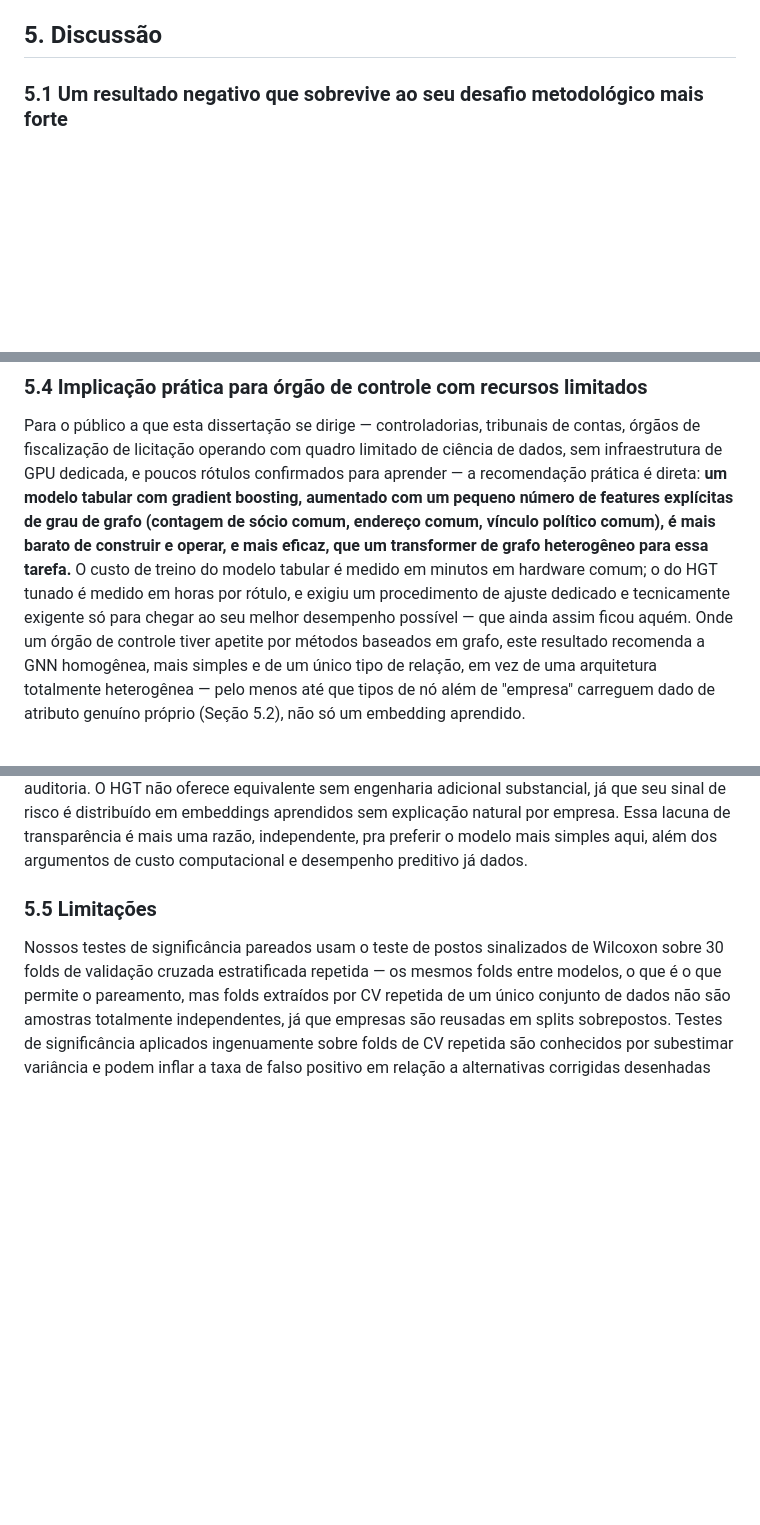
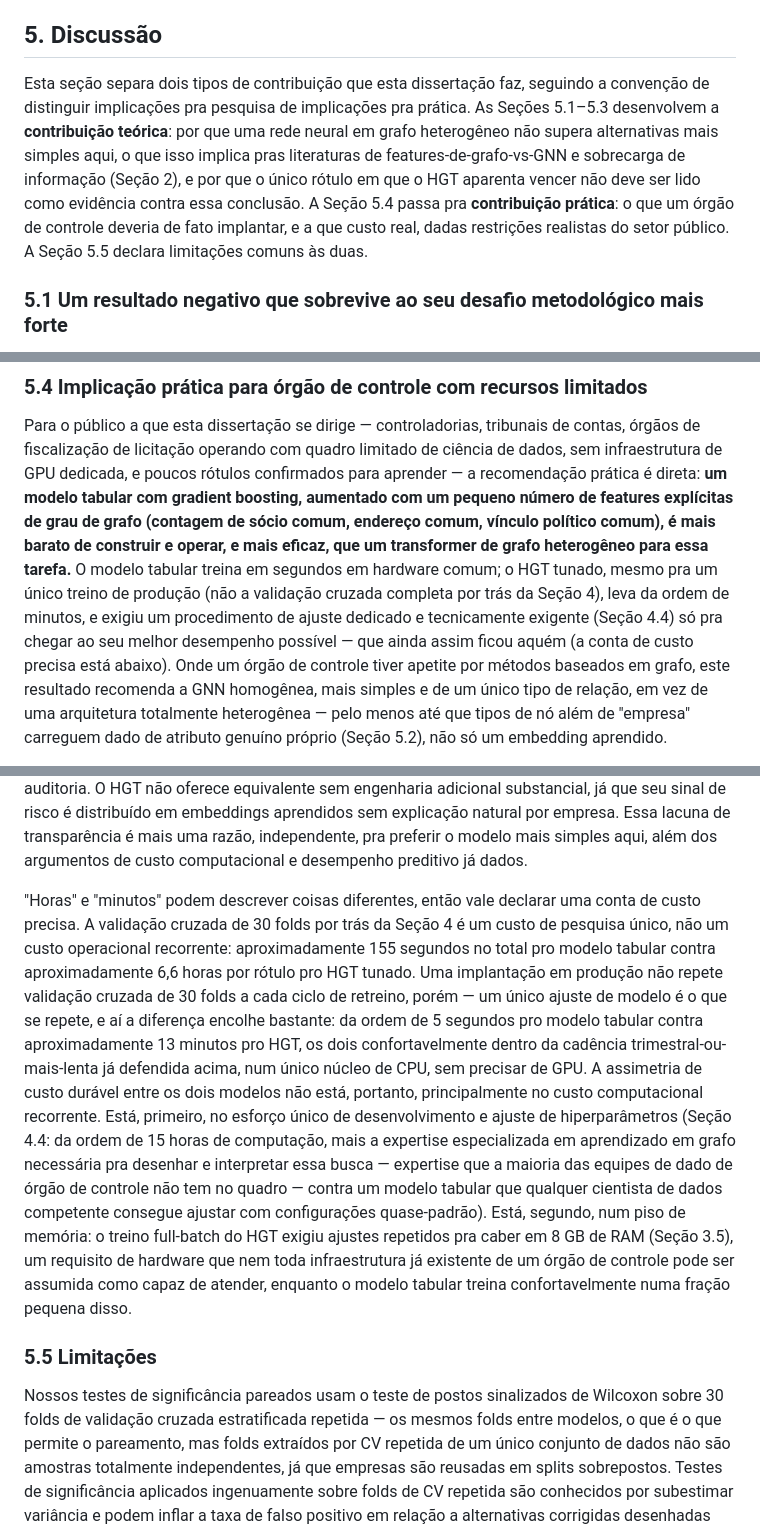
Before and after one commit to brunokobi/experimento2026, a Markdown page: docs/manuscrito/dissertacao_pt.md, 3 parts joined by grey strips. Drawn GitHub-style; blank space fills up the shorter version.

```diff
--- a/docs/manuscrito/dissertacao_pt.md
+++ b/docs/manuscrito/dissertacao_pt.md
@@ -657,6 +657,18 @@ foram mantidas fixas nas quatro versões de conjunto de features da Seção
 
 ## 5. Discussão
 
+Esta seção separa dois tipos de contribuição que esta dissertação faz,
+seguindo a convenção de distinguir implicações pra pesquisa de implicações
+pra prática. As Seções 5.1–5.3 desenvolvem a **contribuição teórica**: por
+que uma rede neural em grafo heterogêneo não supera alternativas mais
+simples aqui, o que isso implica pras literaturas de
+features-de-grafo-vs-GNN e sobrecarga de informação (Seção 2), e por que o
+único rótulo em que o HGT aparenta vencer não deve ser lido como evidência
+contra essa conclusão. A Seção 5.4 passa pra **contribuição prática**: o
+que um órgão de controle deveria de fato implantar, e a que custo real,
+dadas restrições realistas do setor público. A Seção 5.5 declara
+limitações comuns às duas.
+
 ### 5.1 Um resultado negativo que sobrevive ao seu desafio metodológico mais forte
 
 A objeção mais provável que um revisor cético levantaria contra uma versão
@@ -755,11 +767,13 @@ confirmados para aprender — a recomendação prática é direta: **um modelo
 tabular com gradient boosting, aumentado com um pequeno número de features
 explícitas de grau de grafo (contagem de sócio comum, endereço comum,
 vínculo político comum), é mais barato de construir e operar, e mais
-eficaz, que um transformer de grafo heterogêneo para essa tarefa.** O custo
-de treino do modelo tabular é medido em minutos em hardware comum; o do HGT
-tunado é medido em horas por rótulo, e exigiu um procedimento de ajuste
-dedicado e tecnicamente exigente só para chegar ao seu melhor desempenho
-possível — que ainda assim ficou aquém. Onde um órgão de controle tiver
+eficaz, que um transformer de grafo heterogêneo para essa tarefa.** O
+modelo tabular treina em segundos em hardware comum; o HGT tunado, mesmo
+pra um único treino de produção (não a validação cruzada completa por
+trás da Seção 4), leva da ordem de minutos, e exigiu um procedimento de
+ajuste dedicado e tecnicamente exigente (Seção 4.4) só pra chegar ao seu
+melhor desempenho possível — que ainda assim ficou aquém (a conta de custo
+precisa está abaixo). Onde um órgão de controle tiver
 apetite por métodos baseados em grafo, este resultado recomenda a GNN
 homogênea, mais simples e de um único tipo de relação, em vez de uma
 arquitetura totalmente heterogênea — pelo menos até que tipos de nó além de
@@ -789,6 +803,30 @@ distribuído em embeddings aprendidos sem explicação natural por empresa.
 Essa lacuna de transparência é mais uma razão, independente, pra preferir o
 modelo mais simples aqui, além dos argumentos de custo computacional e
 desempenho preditivo já dados.
+
+"Horas" e "minutos" podem descrever coisas diferentes, então vale declarar
+uma conta de custo precisa. A validação cruzada de 30 folds por trás da
+Seção 4 é um custo de pesquisa único, não um custo operacional recorrente:
+aproximadamente 155 segundos no total pro modelo tabular contra
+aproximadamente 6,6 horas por rótulo pro HGT tunado. Uma implantação em
+produção não repete validação cruzada de 30 folds a cada ciclo de
+retreino, porém — um único ajuste de modelo é o que se repete, e aí a
+diferença encolhe bastante: da ordem de 5 segundos pro modelo tabular
+contra aproximadamente 13 minutos pro HGT, os dois confortavelmente dentro
+da cadência trimestral-ou-mais-lenta já defendida acima, num único núcleo
+de CPU, sem precisar de GPU. A assimetria de custo durável entre os dois
+modelos não está, portanto, principalmente no custo computacional
+recorrente. Está, primeiro, no esforço único de desenvolvimento e ajuste
+de hiperparâmetros (Seção 4.4: da ordem de 15 horas de computação, mais a
+expertise especializada em aprendizado em grafo necessária pra desenhar e
+interpretar essa busca — expertise que a maioria das equipes de dado de
+órgão de controle não tem no quadro — contra um modelo tabular que
+qualquer cientista de dados competente consegue ajustar com configurações
+quase-padrão). Está, segundo, num piso de memória: o treino full-batch do
+HGT exigiu ajustes repetidos pra caber em 8 GB de RAM (Seção 3.5), um
+requisito de hardware que nem toda infraestrutura já existente de um órgão
+de controle pode ser assumida como capaz de atender, enquanto o modelo
+tabular treina confortavelmente numa fração pequena disso.
 
 ### 5.5 Limitações
 
```
Also changed, not shown: docs/manuscrito/paper_en.md (+41 -5 lines).
